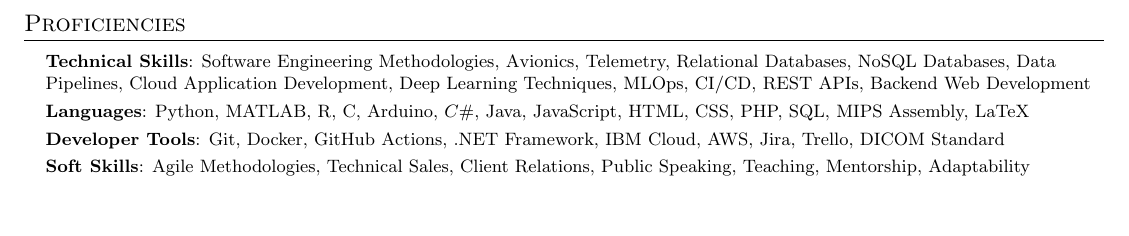
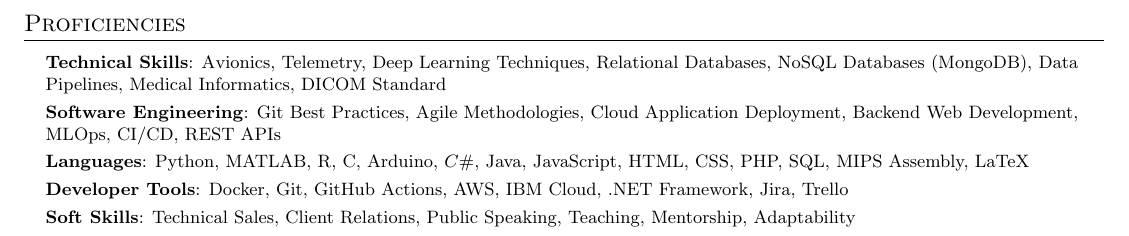
Before and after one commit to rileyeaton-ubc/rileyeaton-resume, a LaTeX CV (Riley_Eaton_general_resume.tex): part of page 2 of 2, cut so that both start at the same text, the shorter picture padded with empty space. Compiled offline with pdfLaTeX.

Commit message:
re-sort proficiency section

```diff
--- a/Riley_Eaton_general_resume.tex
+++ b/Riley_Eaton_general_resume.tex
@@ -223,10 +223,11 @@
 \vspace{2pt}
  \begin{itemize}[leftmargin=0.15in, label={}]
     \small{\item{
-     \textbf{Technical Skills}{: Software Engineering Methodologies, Avionics, Telemetry, Relational Databases, NoSQL Databases, Data Pipelines, Cloud Application Development, Deep Learning Techniques, MLOps, CI/CD, REST APIs, Backend Web Development} \vspace{\proficiencySpace} \\
+     \textbf{Technical Skills}{: Avionics, Telemetry, Deep Learning Techniques, Relational Databases, NoSQL Databases (MongoDB), Data Pipelines, Medical Informatics, DICOM Standard} \vspace{\proficiencySpace} \\
+     \textbf{Software Engineering}{: Git Best Practices, Agile Methodologies, Cloud Application Deployment, Backend Web Development, MLOps, CI/CD, REST APIs} \vspace{\proficiencySpace} \\
      \textbf{Languages}{: Python, MATLAB, R, C, Arduino, $C\#$, Java, JavaScript, HTML, CSS, PHP, SQL, MIPS Assembly, LaTeX} \vspace{\proficiencySpace} \\
-     \textbf{Developer Tools}{: Git, Docker, GitHub Actions, .NET Framework, IBM Cloud, AWS, Jira, Trello, DICOM Standard} \vspace{\proficiencySpace} \\
-     \textbf{Soft Skills}{: Agile Methodologies, Technical Sales, Client Relations, Public Speaking, Teaching, Mentorship, Adaptability}
+     \textbf{Developer Tools}{: Docker, Git, GitHub Actions, AWS, IBM Cloud, .NET Framework, Jira, Trello} \vspace{\proficiencySpace} \\
+     \textbf{Soft Skills}{: Technical Sales, Client Relations, Public Speaking, Teaching, Mentorship, Adaptability}
     }}
  \end{itemize}
 
```
Also changed, not shown: Riley_Eaton_general_resume.pdf.
